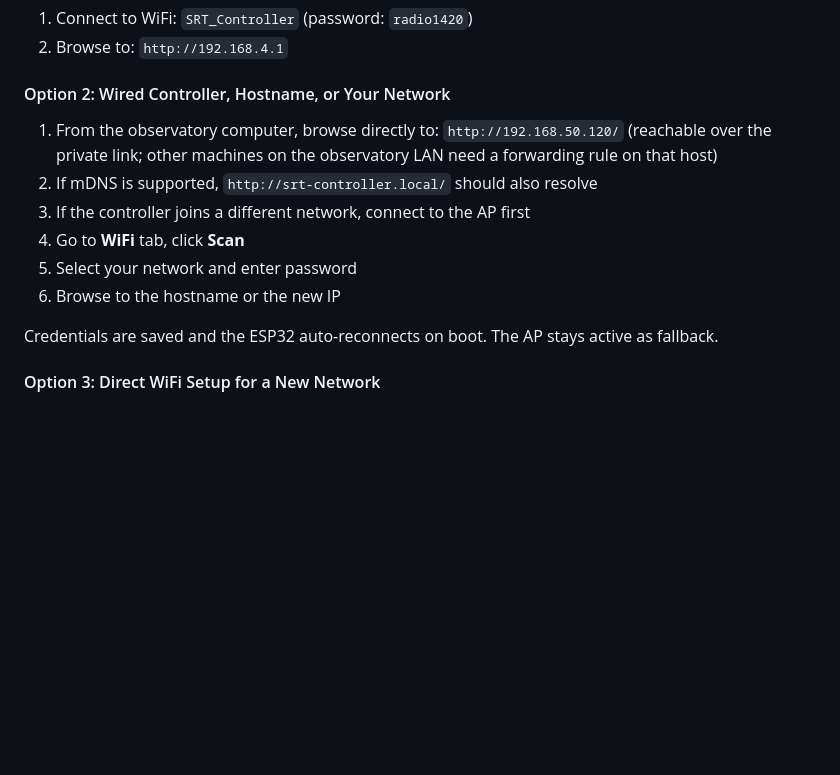
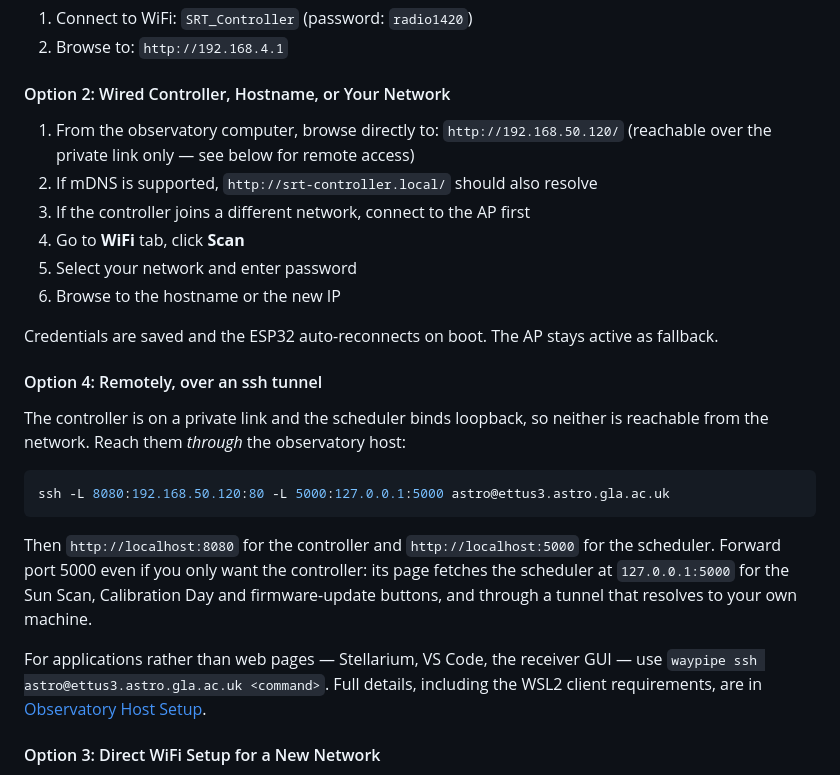
Before and after one commit to acrerd/21-cm-radio-telescope-v2, a Markdown page: README.md, the part around the change. GitHub-like rendering; blank space fills up the shorter version.

````diff
--- a/README.md
+++ b/README.md
@@ -193,8 +193,7 @@ Compile-time defaults are in `esp32_controller_arduino/src/config.h`:
 
 #### Option 2: Wired Controller, Hostname, or Your Network
 1. From the observatory computer, browse directly to: `http://192.168.50.120/`
-   (reachable over the private link; other machines on the observatory LAN need
-   a forwarding rule on that host)
+   (reachable over the private link only — see below for remote access)
 2. If mDNS is supported, `http://srt-controller.local/` should also resolve
 3. If the controller joins a different network, connect to the AP first
 4. Go to **WiFi** tab, click **Scan**
@@ -202,6 +201,25 @@ Compile-time defaults are in `esp32_controller_arduino/src/config.h`:
 6. Browse to the hostname or the new IP
 
 Credentials are saved and the ESP32 auto-reconnects on boot. The AP stays active as fallback.
+
+#### Option 4: Remotely, over an ssh tunnel
+
+The controller is on a private link and the scheduler binds loopback, so neither
+is reachable from the network. Reach them *through* the observatory host:
+
+```bash
+ssh -L 8080:192.168.50.120:80 -L 5000:127.0.0.1:5000 astro@ettus3.astro.gla.ac.uk
+```
+
+Then `http://localhost:8080` for the controller and `http://localhost:5000` for
+the scheduler. Forward port 5000 even if you only want the controller: its page
+fetches the scheduler at `127.0.0.1:5000` for the Sun Scan, Calibration Day and
+firmware-update buttons, and through a tunnel that resolves to your own machine.
+
+For applications rather than web pages — Stellarium, VS Code, the receiver GUI —
+use `waypipe ssh astro@ettus3.astro.gla.ac.uk <command>`. Full details, including
+the WSL2 client requirements, are in
+[Observatory Host Setup](docs/OBSERVATORY_HOST_SETUP.md#10-remote-access).
 
 #### Option 3: Direct WiFi Setup for a New Network
 1. Connect to the AP first
````
Also changed, not shown: docs/OBSERVATORY_HOST_SETUP.md (+71 -7 lines).
